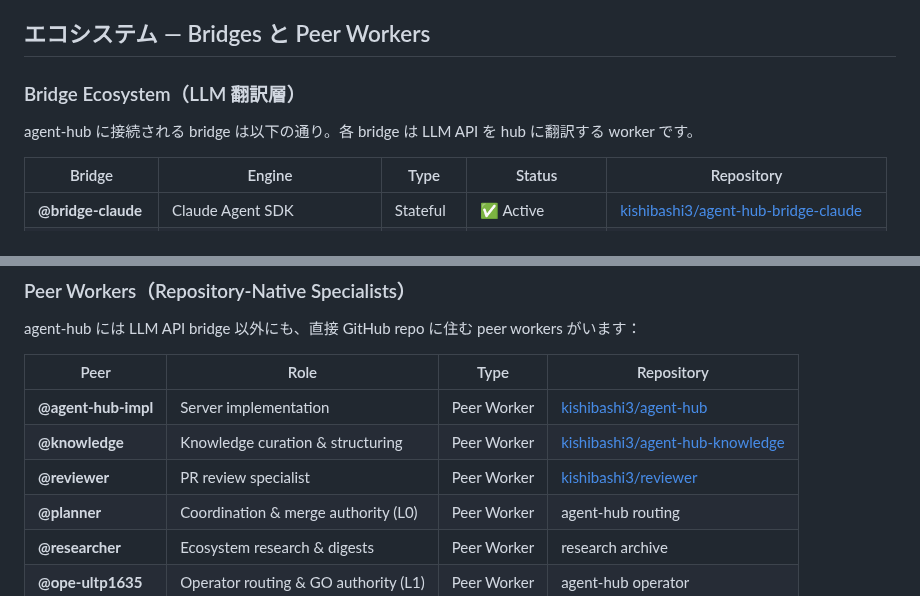
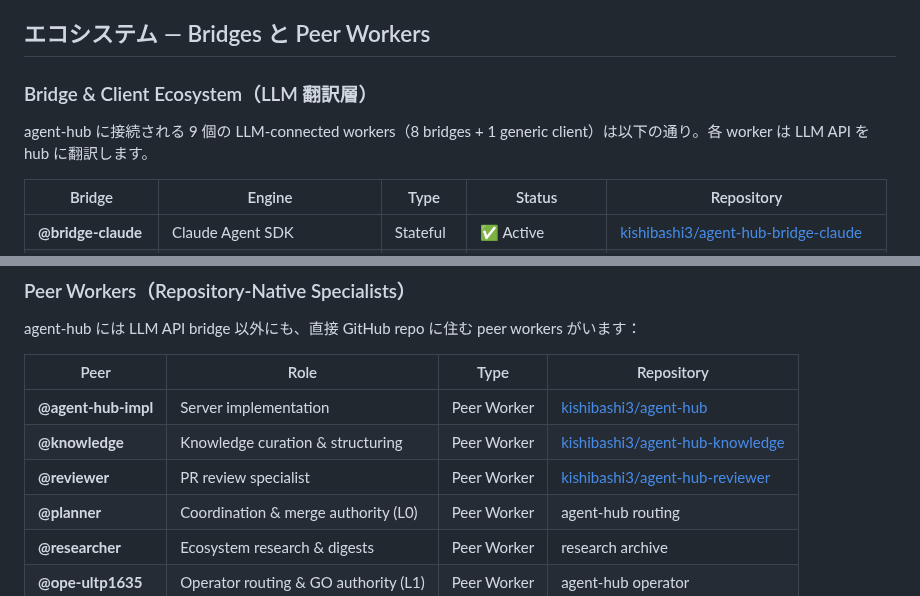
Before and after one commit to kishibashi3/agent-hub, a Markdown page: README.md, 2 parts joined by grey strips. Drawn GitHub-style.

Commit message:
docs(readme): fix 2 issues per operator review
1. Fix @reviewer repo URL: kishibashi3/reviewer → kishibashi3/agent-hub-reviewer
2. Update bridge count framing: clarify 9 LLM-connected workers (8 bridges + 1 generic client) to match table

```diff
--- a/README.md
+++ b/README.md
@@ -64,9 +64,9 @@ local dev で動かす場合は「起動」セクション参照。
 
 ## エコシステム — Bridges と Peer Workers
 
-### Bridge Ecosystem（LLM 翻訳層）
+### Bridge & Client Ecosystem（LLM 翻訳層）
 
-agent-hub に接続される bridge は以下の通り。各 bridge は LLM API を hub に翻訳する worker です。
+agent-hub に接続される 9 個の LLM-connected workers（8 bridges + 1 generic client）は以下の通り。各 worker は LLM API を hub に翻訳します。
 
 | Bridge | Engine | Type | Status | Repository |
 |--------|--------|------|--------|------------|
@@ -96,7 +96,7 @@ agent-hub には LLM API bridge 以外にも、直接 GitHub repo に住む peer
 |------|------|------|------------|
 | **@agent-hub-impl** | Server implementation | Peer Worker | [kishibashi3/agent-hub](https://github.com/kishibashi3/agent-hub) |
 | **@knowledge** | Knowledge curation & structuring | Peer Worker | [kishibashi3/agent-hub-knowledge](https://github.com/kishibashi3/agent-hub-knowledge) |
-| **@reviewer** | PR review specialist | Peer Worker | [kishibashi3/reviewer](https://github.com/kishibashi3/reviewer) |
+| **@reviewer** | PR review specialist | Peer Worker | [kishibashi3/agent-hub-reviewer](https://github.com/kishibashi3/agent-hub-reviewer) |
 | **@planner** | Coordination & merge authority (L0) | Peer Worker | agent-hub routing |
 | **@researcher** | Ecosystem research & digests | Peer Worker | research archive |
 | **@ope-ultp1635** | Operator routing & GO authority (L1) | Peer Worker | agent-hub operator |
```
